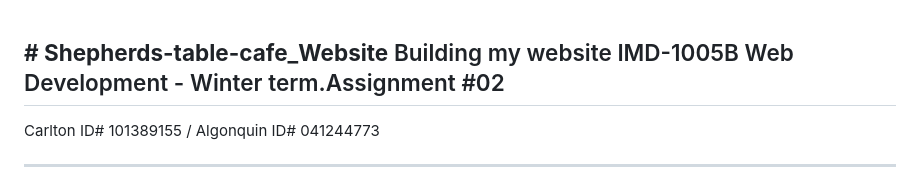
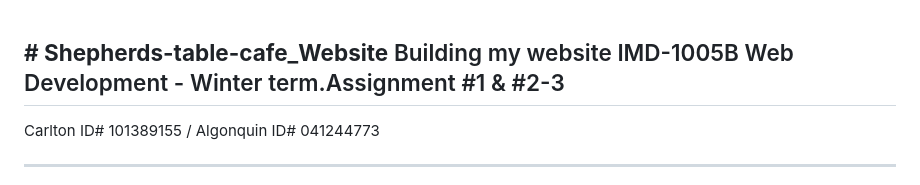
Before and after one commit to ashleybarrantes2006-coder/shepherds-table-cafe, a Markdown page: README.md, the part around the change. Rendered like a GitHub page.

Commit message:
Update assignment number in README

```diff
--- a/README.md
+++ b/README.md
@@ -1,5 +1,5 @@
 **# Shepherds-table-cafe_Website**
-Building my website  IMD-1005B Web Development - Winter term.Assignment #02
+Building my website  IMD-1005B Web Development - Winter term.Assignment #1 & #2-3
 -------------------------------------------------------------------------------
 Carlton ID# 101389155 / Algonquin ID# 041244773
 
```
